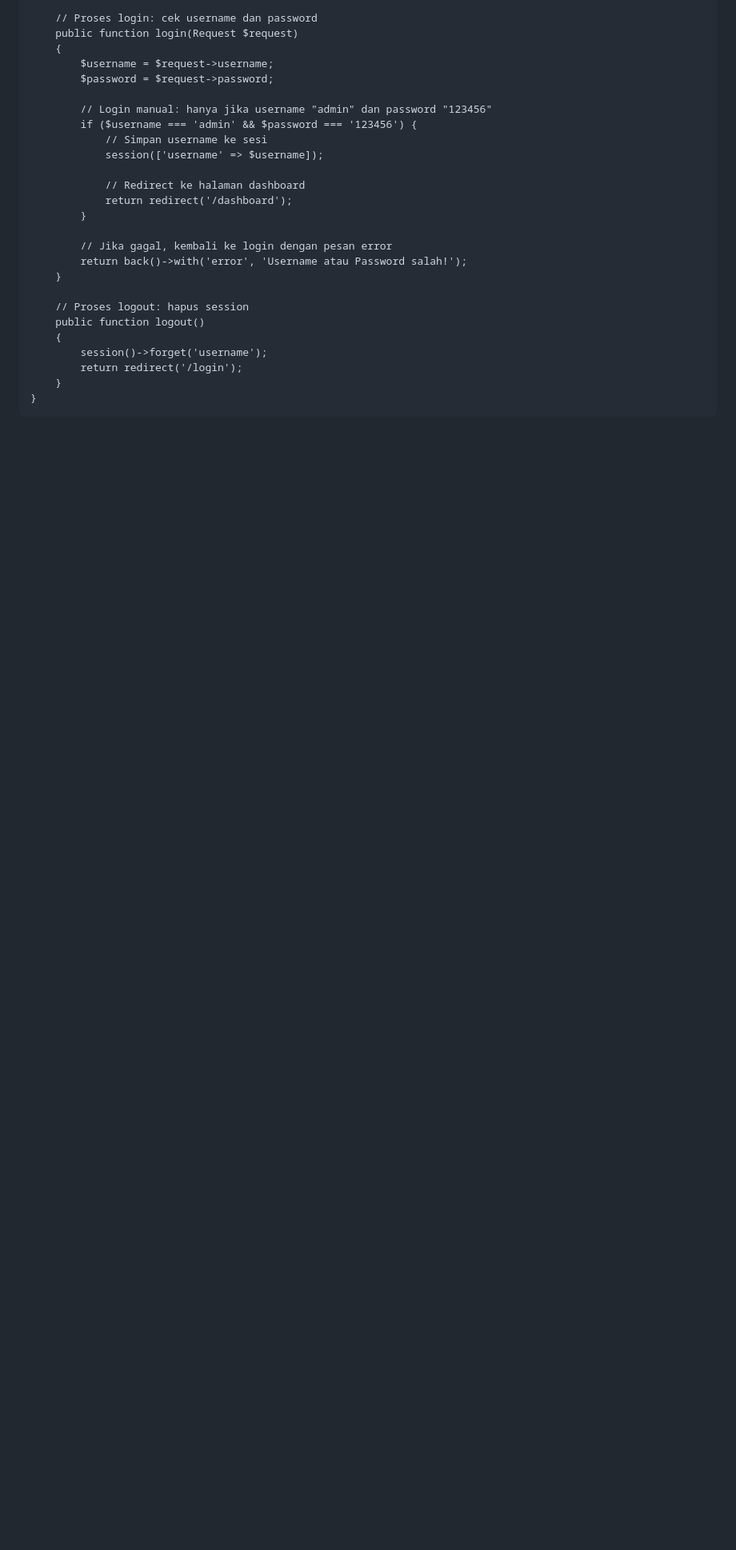
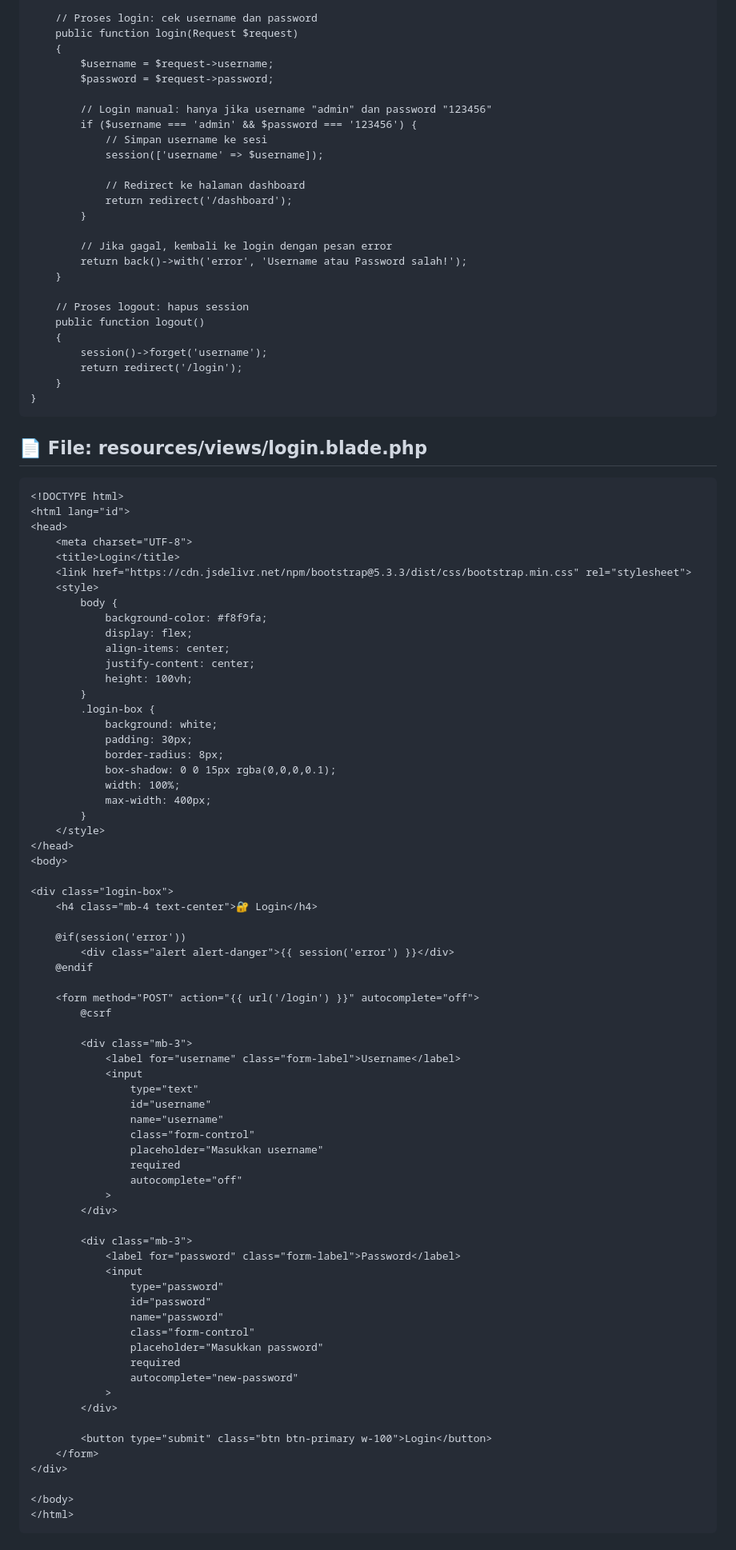
Before and after one commit to shelalaa20/PBF_KEL4_backend, a Markdown page: README.md, the part around one of its changes. Shown at 80% size. Drawn GitHub-style; blank space fills up the shorter version.

````diff
--- a/README.md
+++ b/README.md
@@ -775,3 +775,75 @@ class LoginController extends Controller
     }
 }
 ```
+##  📄 File: resources/views/login.blade.php
+```
+<!DOCTYPE html>
+<html lang="id">
+<head>
+    <meta charset="UTF-8">
+    <title>Login</title>
+    <link href="https://cdn.jsdelivr.net/npm/bootstrap@5.3.3/dist/css/bootstrap.min.css" rel="stylesheet">
+    <style>
+        body {
+            background-color: #f8f9fa;
+            display: flex;
+            align-items: center;
+            justify-content: center;
+            height: 100vh;
+        }
+        .login-box {
+            background: white;
+            padding: 30px;
+            border-radius: 8px;
+            box-shadow: 0 0 15px rgba(0,0,0,0.1);
+            width: 100%;
+            max-width: 400px;
+        }
+    </style>
+</head>
+<body>
+
+<div class="login-box">
+    <h4 class="mb-4 text-center">🔐 Login</h4>
+
+    @if(session('error'))
+        <div class="alert alert-danger">{{ session('error') }}</div>
+    @endif
+
+    <form method="POST" action="{{ url('/login') }}" autocomplete="off">
+        @csrf
+
+        <div class="mb-3">
+            <label for="username" class="form-label">Username</label>
+            <input
+                type="text"
+                id="username"
+                name="username"
+                class="form-control"
+                placeholder="Masukkan username"
+                required
+                autocomplete="off"
+            >
+        </div>
+
+        <div class="mb-3">
+            <label for="password" class="form-label">Password</label>
+            <input
+                type="password"
+                id="password"
+                name="password"
+                class="form-control"
+                placeholder="Masukkan password"
+                required
+                autocomplete="new-password"
+            >
+        </div>
+
+        <button type="submit" class="btn btn-primary w-100">Login</button>
+    </form>
+</div>
+
+</body>
+</html>
+```
+
````
Also changed, not shown: other parts of README.md (+47 -0 lines).
